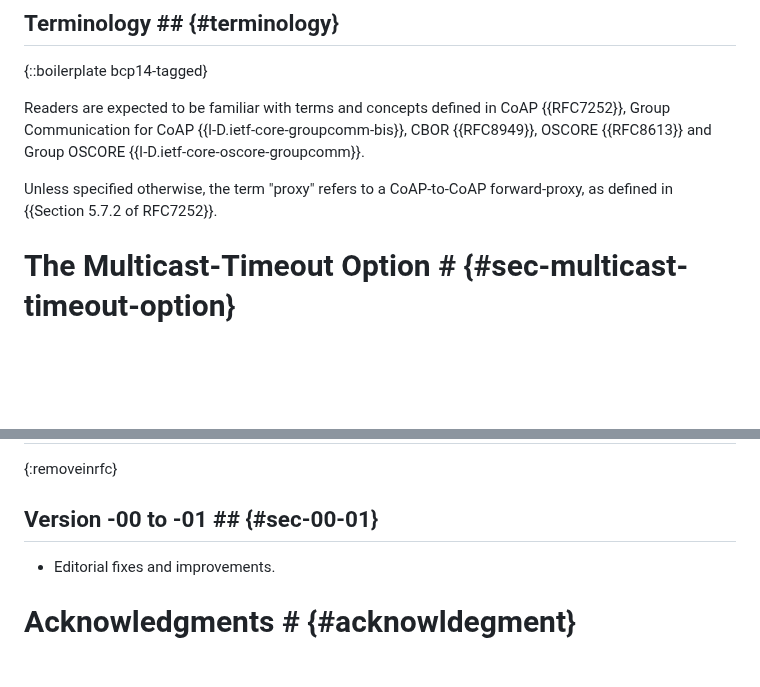
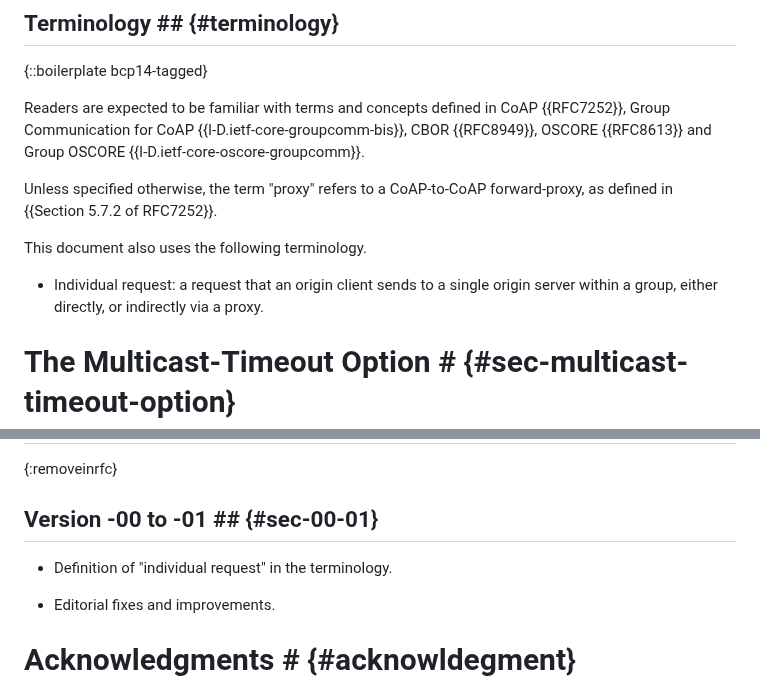
Before and after one commit to core-wg/groupcomm-proxy, a Markdown page: draft-ietf-core-groupcomm-proxy.md, 2 parts joined by grey strips. Drawn GitHub-style; blank space fills up the shorter version.

Commit message:
Definition of "individual request" in the terminology

```diff
--- a/draft-ietf-core-groupcomm-proxy.md
+++ b/draft-ietf-core-groupcomm-proxy.md
@@ -92,6 +92,10 @@ Finally, this document defines a caching model for proxies and specifies how the
 Readers are expected to be familiar with terms and concepts defined in CoAP {{RFC7252}}, Group Communication for CoAP {{I-D.ietf-core-groupcomm-bis}}, CBOR {{RFC8949}}, OSCORE {{RFC8613}} and Group OSCORE {{I-D.ietf-core-oscore-groupcomm}}.
 
 Unless specified otherwise, the term "proxy" refers to a CoAP-to-CoAP forward-proxy, as defined in {{Section 5.7.2 of RFC7252}}.
+
+This document also uses the following terminology.
+
+* Individual request: a request that an origin client sends to a single origin server within a group, either directly, or indirectly via a proxy.
 
 # The Multicast-Timeout Option # {#sec-multicast-timeout-option}
 
@@ -1494,6 +1498,8 @@ C                              P                      S1           S2
 
 ## Version -00 to -01 ## {#sec-00-01}
 
+* Definition of "individual request" in the terminology.
+
 * Editorial fixes and improvements.
 
 # Acknowledgments # {#acknowldegment}
```
